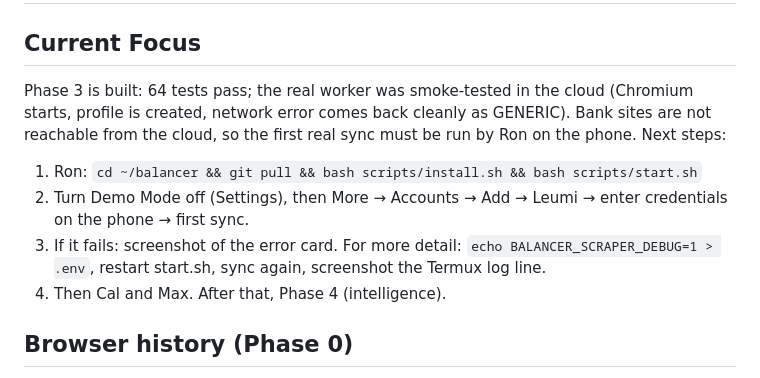
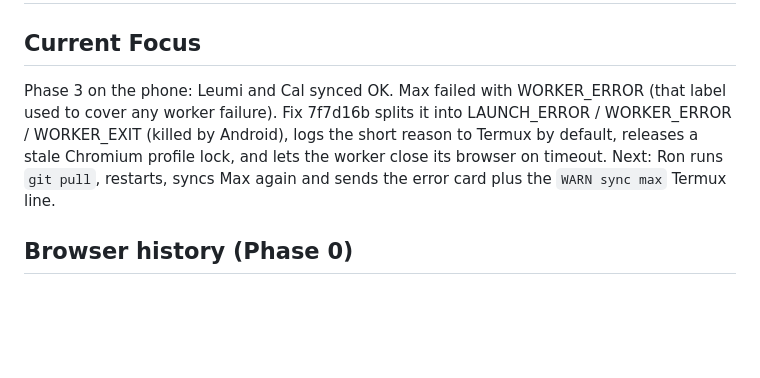
Before and after one commit to ronmailx-boop/balancer, a Markdown page: PROJECT_STATE.md, the part around the change. GitHub-like rendering; blank space fills up the shorter version.

Commit message:
docs: update state after Max sync failure
Co-Authored-By: Claude Opus 5.5 <noreply@anthropic.com>
Claude-Session: https://claude.ai/code/session_012ytKmhAEyg1wiD1PiDksXr

```diff
--- a/PROJECT_STATE.md
+++ b/PROJECT_STATE.md
@@ -1,12 +1,10 @@
 # PROJECT_STATE — Balancer
 
 ## Current Focus
-Phase 3 is built: 64 tests pass; the real worker was smoke-tested in the cloud (Chromium starts, profile is created, network error comes back cleanly as GENERIC). Bank sites are not reachable from the cloud, so the first real sync must be run by Ron on the phone.
-Next steps:
-1. Ron: `cd ~/balancer && git pull && bash scripts/install.sh && bash scripts/start.sh`
-2. Turn Demo Mode off (Settings), then More → Accounts → Add → Leumi → enter credentials on the phone → first sync.
-3. If it fails: screenshot of the error card. For more detail: `echo BALANCER_SCRAPER_DEBUG=1 > .env`, restart start.sh, sync again, screenshot the Termux log line.
-4. Then Cal and Max. After that, Phase 4 (intelligence).
+Phase 3 on the phone: Leumi and Cal synced OK. Max failed with WORKER_ERROR (that label used to cover any worker failure).
+Fix 7f7d16b splits it into LAUNCH_ERROR / WORKER_ERROR / WORKER_EXIT (killed by Android), logs the short reason
+to Termux by default, releases a stale Chromium profile lock, and lets the worker close its browser on timeout.
+Next: Ron runs `git pull`, restarts, syncs Max again and sends the error card plus the `WARN sync max` Termux line.
 
 ## Browser history (Phase 0)
 - Path A (proot Debian Chromium) crashes on the S25 FE with SIGTRAP even without Puppeteer. Dropped.
```
